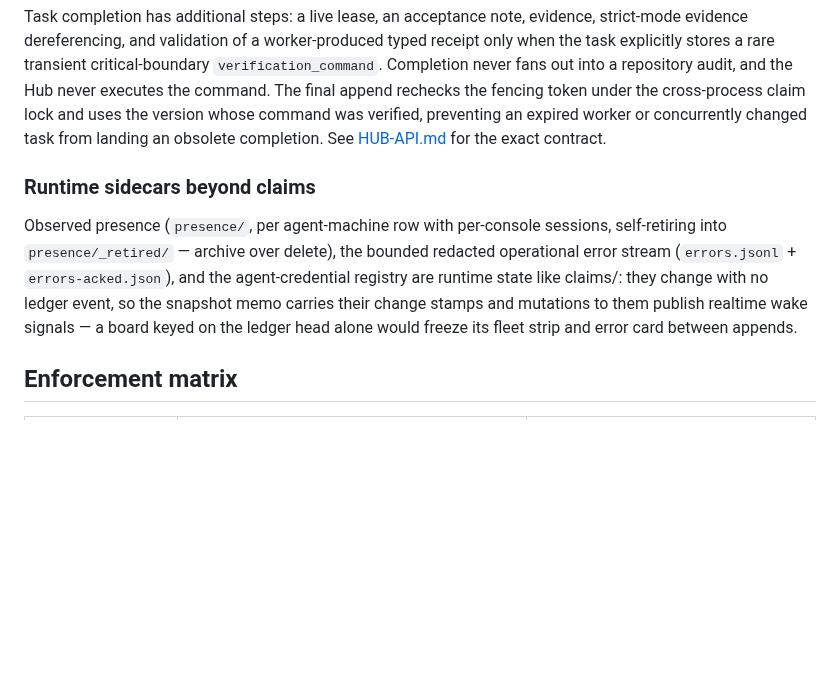
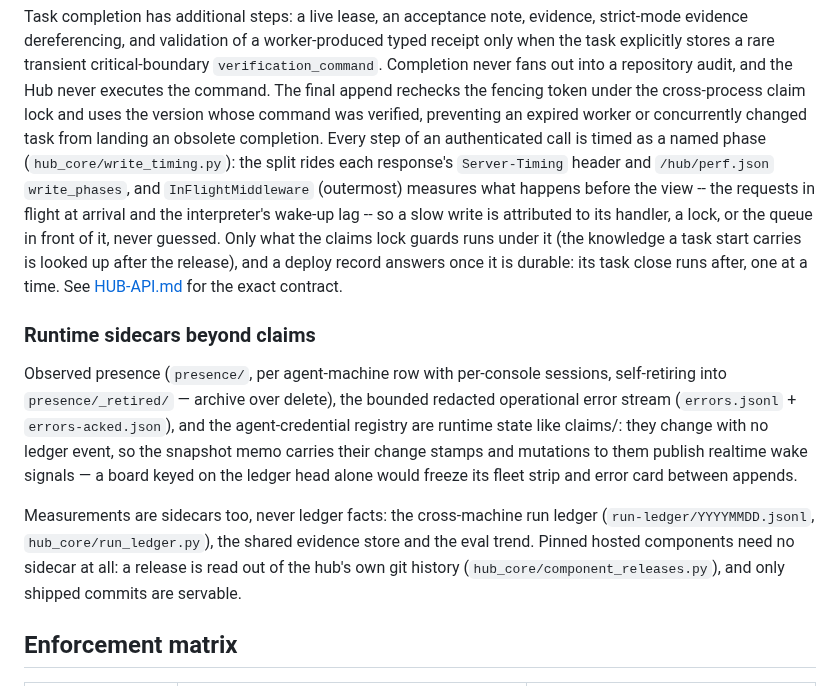
Before and after one commit to ZacTallberg/hub-scaffold, a Markdown page: docs/ARCHITECTURE.md, the part around the change. Drawn GitHub-style; blank space fills up the shorter version.

Commit message:
Architecture: timed write phases, the lock's narrow scope, measurement sidecars, pinned releases
The write path now says where its time is attributed and what runs outside the
claims lock and the deploy record's answer; the sidecar section names the run
ledger and that a pinned component release is read from git history.

```diff
--- a/docs/ARCHITECTURE.md
+++ b/docs/ARCHITECTURE.md
@@ -106,6 +106,13 @@ fans out into a repository audit, and the Hub never executes the command.
 The final append rechecks the fencing token under the cross-process claim lock and uses the version
 whose command was verified, preventing an expired worker or concurrently changed task from landing
 an obsolete completion.
+Every step of an authenticated call is timed as a named phase (`hub_core/write_timing.py`):
+the split rides each response's `Server-Timing` header and `/hub/perf.json` `write_phases`,
+and `InFlightMiddleware` (outermost) measures what happens before the view -- the requests in
+flight at arrival and the interpreter's wake-up lag -- so a slow write is attributed to its
+handler, a lock, or the queue in front of it, never guessed. Only what the claims lock guards
+runs under it (the knowledge a task start carries is looked up after the release), and a deploy
+record answers once it is durable: its task close runs after, one at a time.
 See [HUB-API.md](../adapters/django/HUB-API.md) for the exact contract.
 
 ### Runtime sidecars beyond claims
@@ -116,6 +123,11 @@ into `presence/_retired/` — archive over delete), the bounded redacted operati
 claims/: they change with no ledger event, so the snapshot memo carries their change stamps and
 mutations to them publish realtime wake signals — a board keyed on the ledger head alone would
 freeze its fleet strip and error card between appends.
+
+Measurements are sidecars too, never ledger facts: the cross-machine run ledger
+(`run-ledger/YYYYMMDD.jsonl`, `hub_core/run_ledger.py`), the shared evidence store and the eval
+trend. Pinned hosted components need no sidecar at all: a release is read out of the hub's own
+git history (`hub_core/component_releases.py`), and only shipped commits are servable.
 
 ## Enforcement matrix
 
```
